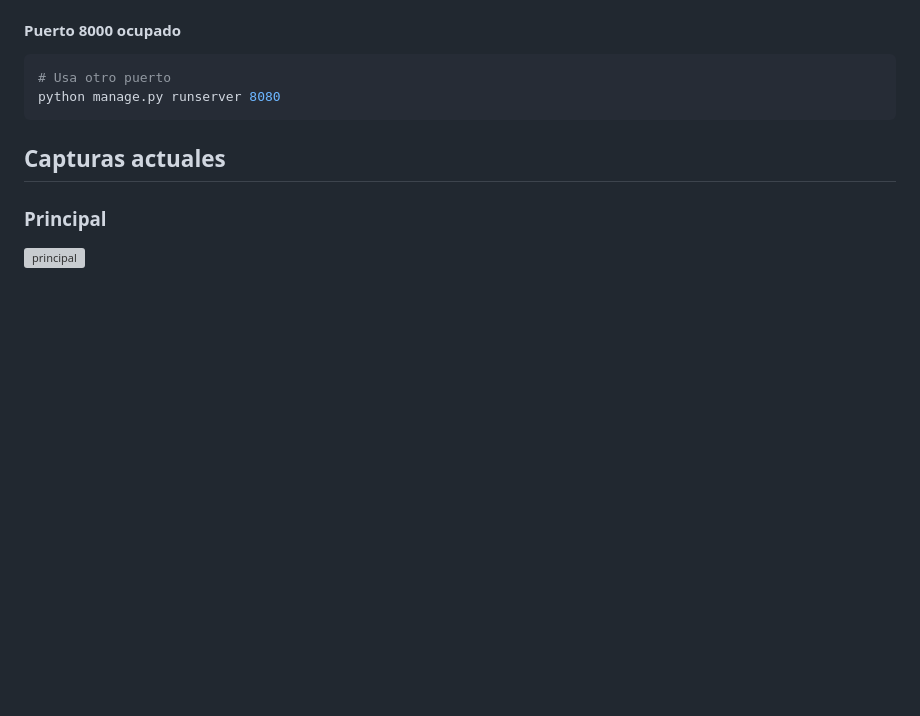
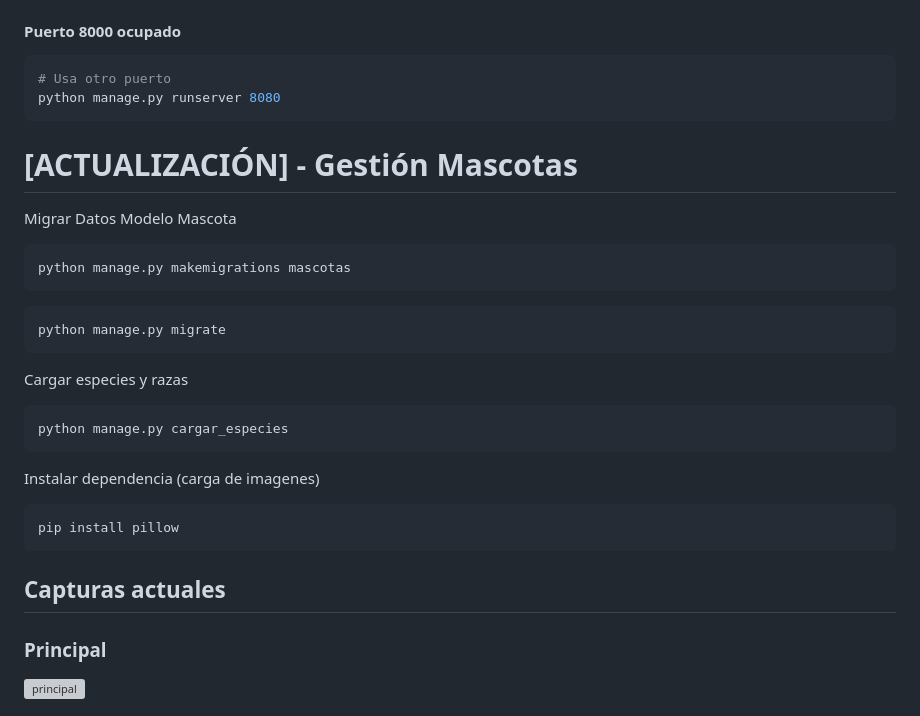
Before and after one commit to anto-lmna/sistema-vetcli, a Markdown page: README.md, the part around the change. GitHub-like rendering; blank space fills up the shorter version; grey boxes are pictures that could not be loaded.

````diff
--- a/README.md
+++ b/README.md
@@ -219,6 +219,28 @@ python manage.py crear_datos_prueba
 # Usa otro puerto
 python manage.py runserver 8080
 ```
+
+# [ACTUALIZACIÓN] - Gestión Mascotas
+
+Migrar Datos Modelo Mascota
+
+```bash
+python manage.py makemigrations mascotas
+```
+```bash
+python manage.py migrate
+```
+Cargar especies y razas
+
+```bash
+python manage.py cargar_especies
+```
+ Instalar dependencia (carga de imagenes)
+
+ ```bash
+pip install pillow
+```
+
 ## Capturas actuales
 
 ### Principal
````
